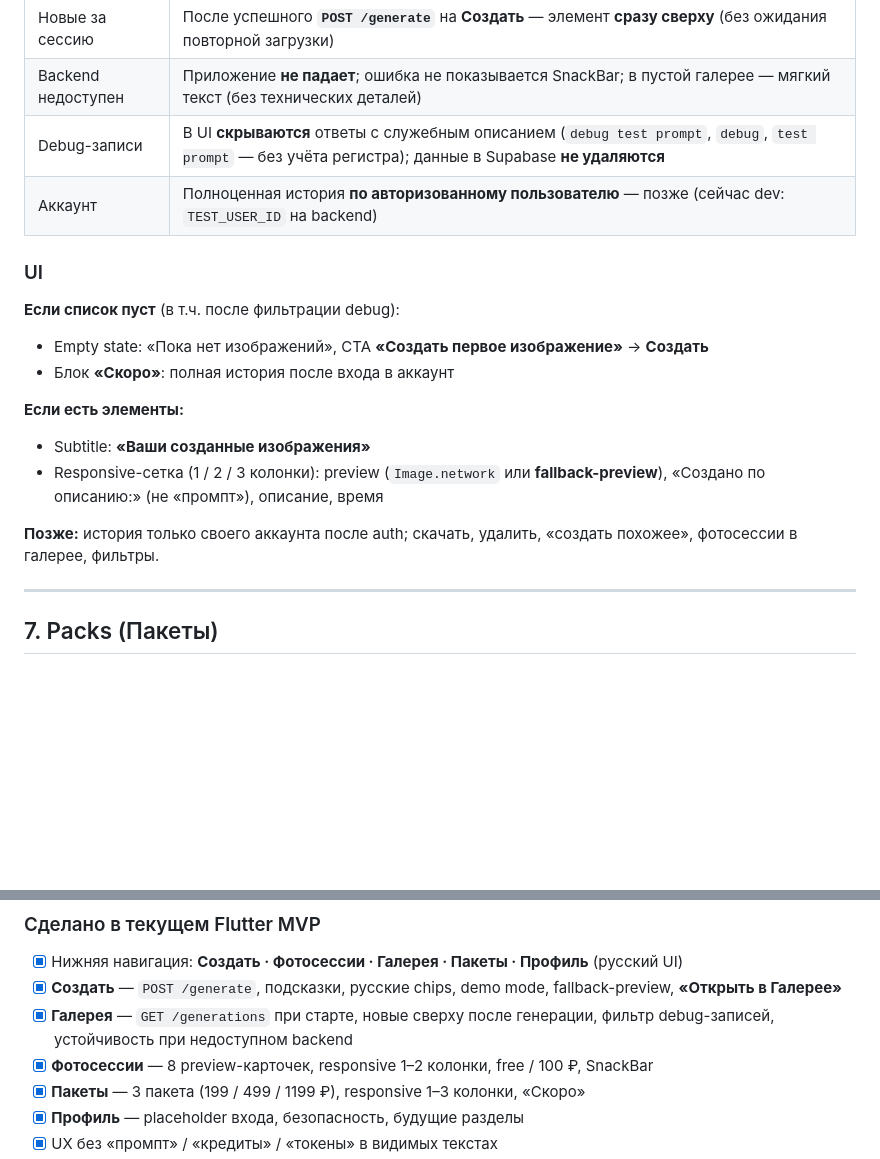
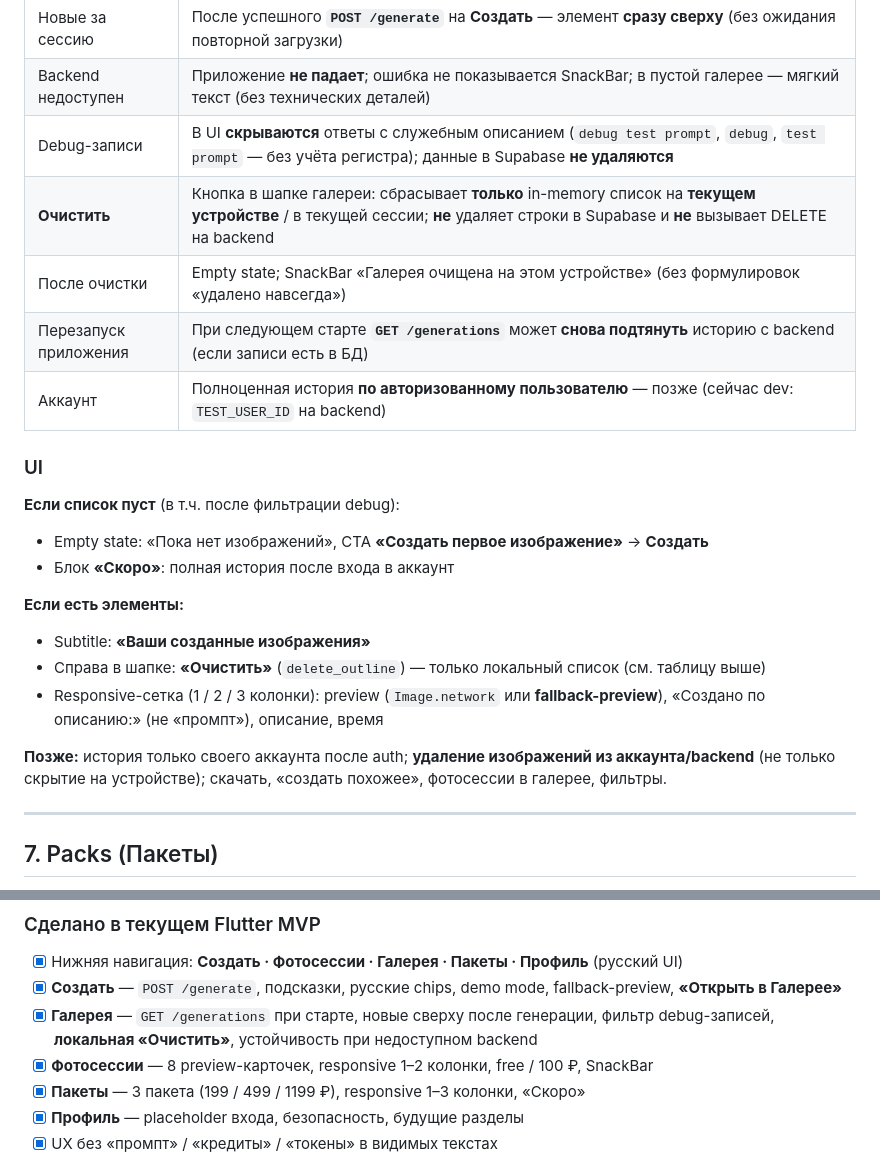
Before and after one commit to hamurappi739/ai_image_app, a Markdown page: docs/app_design_strategy.md, 2 parts joined by grey strips. Rendered like a GitHub page; blank space fills up the shorter version.

```diff
--- a/docs/app_design_strategy.md
+++ b/docs/app_design_strategy.md
@@ -147,6 +147,9 @@
 | Новые за сессию | После успешного **`POST /generate`** на **Создать** — элемент **сразу сверху** (без ожидания повторной загрузки) |
 | Backend недоступен | Приложение **не падает**; ошибка не показывается SnackBar; в пустой галерее — мягкий текст (без технических деталей) |
 | Debug-записи | В UI **скрываются** ответы с служебным описанием (`debug test prompt`, `debug`, `test prompt` — без учёта регистра); данные в Supabase **не удаляются** |
+| **Очистить** | Кнопка в шапке галереи: сбрасывает **только** in-memory список на **текущем устройстве** / в текущей сессии; **не** удаляет строки в Supabase и **не** вызывает DELETE на backend |
+| После очистки | Empty state; SnackBar «Галерея очищена на этом устройстве» (без формулировок «удалено навсегда») |
+| Перезапуск приложения | При следующем старте **`GET /generations`** может **снова подтянуть** историю с backend (если записи есть в БД) |
 | Аккаунт | Полноценная история **по авторизованному пользователю** — позже (сейчас dev: `TEST_USER_ID` на backend) |
 
 ### UI
@@ -159,9 +162,10 @@
 **Если есть элементы:**
 
 - Subtitle: **«Ваши созданные изображения»**
+- Справа в шапке: **«Очистить»** (`delete_outline`) — только локальный список (см. таблицу выше)
 - Responsive-сетка (1 / 2 / 3 колонки): preview (`Image.network` или **fallback-preview**), «Создано по описанию:» (не «промпт»), описание, время
 
-**Позже:** история только своего аккаунта после auth; скачать, удалить, «создать похожее», фотосессии в галерее, фильтры.
+**Позже:** история только своего аккаунта после auth; **удаление изображений из аккаунта/backend** (не только скрытие на устройстве); скачать, «создать похожее», фотосессии в галерее, фильтры.
 
 ---
 
@@ -224,7 +228,7 @@ Placeholder под **будущую авторизацию** и настройк
 
 - [x] Нижняя навигация: **Создать · Фотосессии · Галерея · Пакеты · Профиль** (русский UI)
 - [x] **Создать** — `POST /generate`, подсказки, русские chips, demo mode, fallback-preview, **«Открыть в Галерее»**
-- [x] **Галерея** — `GET /generations` при старте, новые сверху после генерации, фильтр debug-записей, устойчивость при недоступном backend
+- [x] **Галерея** — `GET /generations` при старте, новые сверху после генерации, фильтр debug-записей, **локальная «Очистить»**, устойчивость при недоступном backend
 - [x] **Фотосессии** — 8 preview-карточек, responsive 1–2 колонки, free / 100 ₽, SnackBar
 - [x] **Пакеты** — 3 пакета (199 / 499 / 1199 ₽), responsive 1–3 колонки, «Скоро»
 - [x] **Профиль** — placeholder входа, безопасность, будущие разделы
```
Also changed, not shown: docs/roadmap.md (+8 -6 lines).
